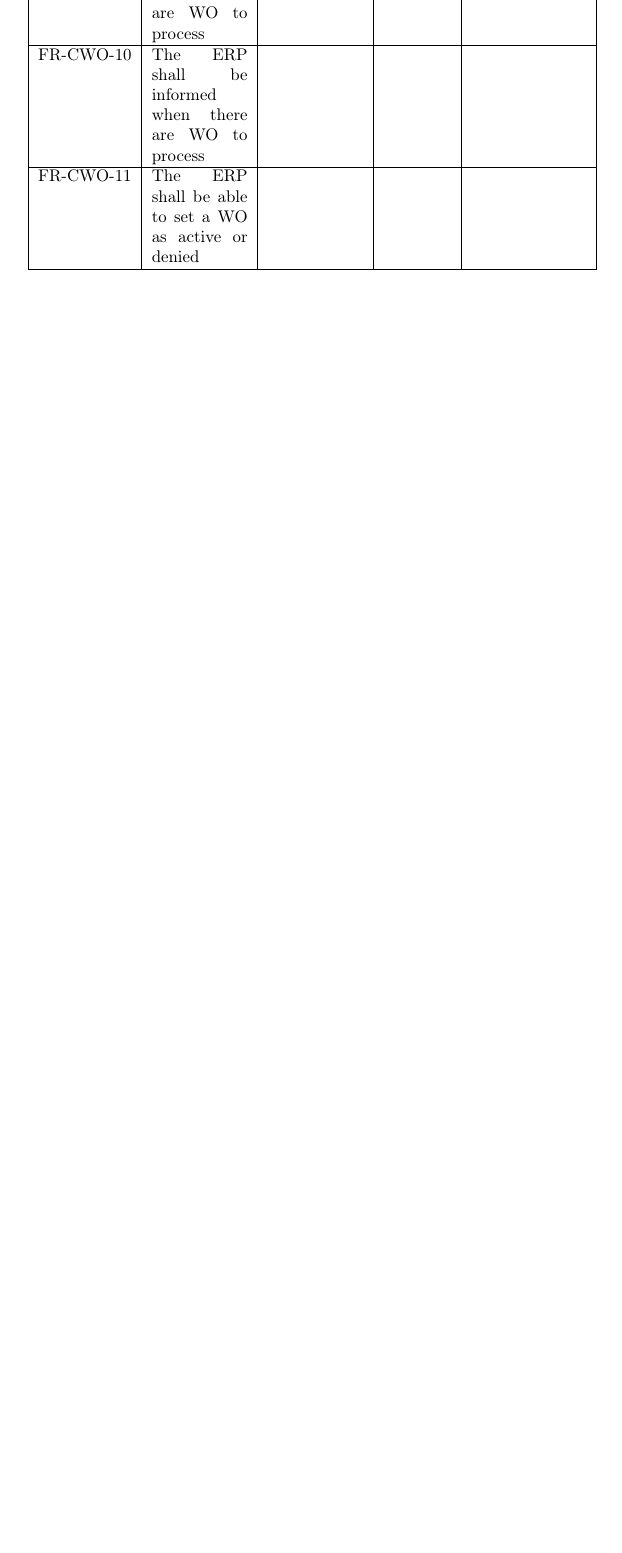
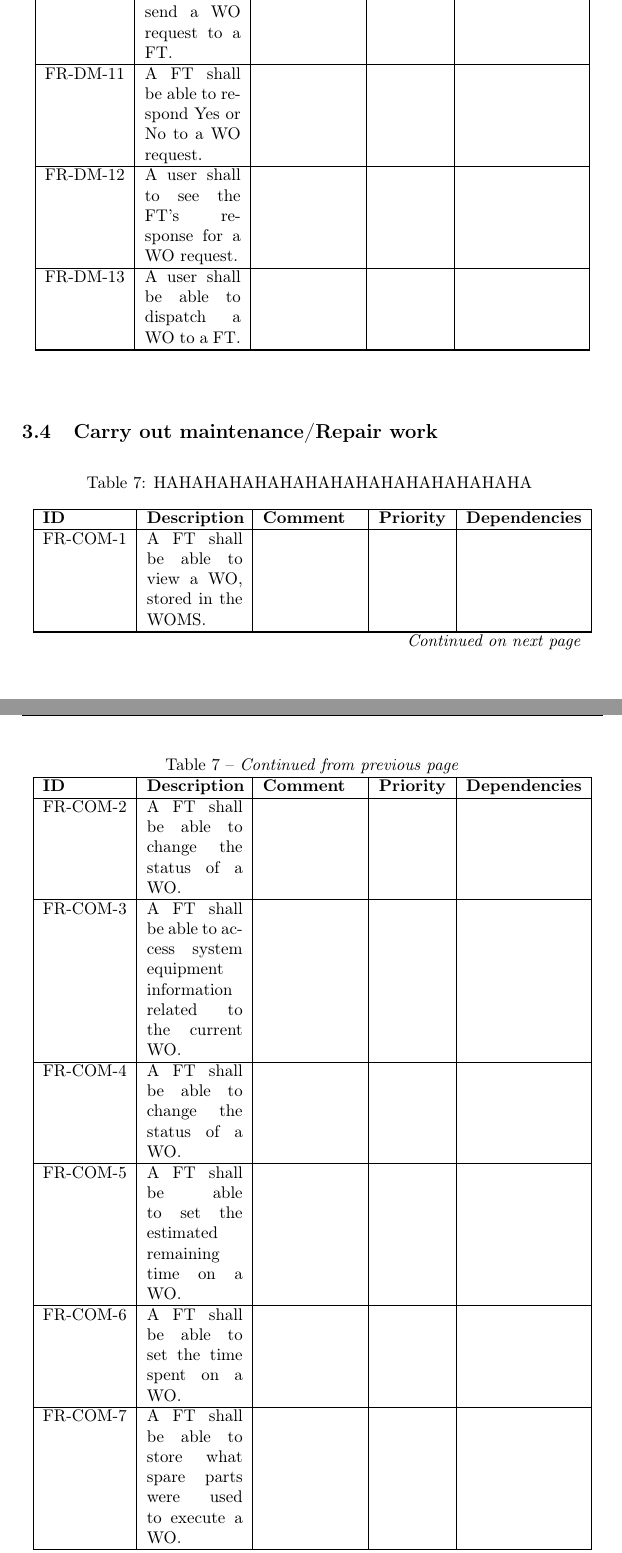
Before and after one commit to henrik-s/eh2730, a LaTeX document (report_2/report.tex, which reads report_2/3.tex): part of page 11 of 18 before the commit and two parts of pages 15 and 16 of 24 after it, the two joined at a grey line, cut so that both start at the same text, the shorter picture padded with empty space. Compiled offline with pdfLaTeX.

Commit message:
Modeller :)

```diff
--- a/report_2/3.tex
+++ b/report_2/3.tex
@@ -102,8 +102,13 @@ FR-CWO-8 &A user shall be informed when their WO has been processed & & & \\
 \hline
-FR-CWO-9 &The NIS shall be informed when there are WO to process & & & \\
+FR-CWO-9 &A user shall be able to set a WO as either accepted or denied. &A user is either a MO, M/E or CC user & & \\
 \hline
-FR-CWO-10&The ERP shall be informed when there are WO to process & & & \\
+FR-CWO-10& & & & \\
 \hline
-FR-CWO-11&The ERP shall be able to set a WO as active or denied & & & \\
+FR-CWO-11& & & & \\
 \end{longtable}
 \end{center}
+
+\subsection{Dispatching maintenance/ repair work}
+\label{sub:dispatching_maintenance}
+
+\begin{center}
@@ -109,0 +133,2 @@ FR-CWO-11&The ERP shall be able to set a WO as active or denied & & & \\
+\hline
+\endlastfoot
@@ -109,0 +155,54 @@ FR-CWO-11&The ERP shall be able to set a WO as active or denied & & & \\
+FR-DM-10&A user shall be able to send a WO request to a FT. & & & \\
+\hline
+FR-DM-11&A FT shall be able to respond Yes or No to a WO request. & & & \\
+\hline
+FR-DM-12&A user shall to see the FT’s response for a WO request. & & & \\
+\hline
+FR-DM-13&A user shall be able to dispatch a WO to a FT. & & & \\
+\hline
+
+\end{longtable}
+\end{center}
+
+
+\subsection{Carry out maintenance/Repair work}
+\label{sub:carry_out_maintenance}
+
+\begin{center}
+\begin{longtable}{|l|p{2cm}|p{2cm}|l|l|l|}
+\caption{HAHAHAHAHAHAHAHAHAHAHAHAHAHAHA}
+\label{table:dispatching_maintenance}\\
+\hline
+\textbf{ID}& \textbf{Description} & \textbf{Comment} & \textbf{Priority} & \textbf{Dependencies} \\
+\hline
+\endfirsthead
+
+\multicolumn{5}{c}%
+{\tablename\ \thetable\ -- \textit{Continued from previous page}} \\
+\hline
+\textbf{ID}& \textbf{Description} & \textbf{Comment} & \textbf{Priority} & \textbf{Dependencies} \\
+\hline
+\endhead
+
+\hline \multicolumn{5}{r}{\textit{Continued on next page}} \\
+\endfoot
+
+\hline
+\endlastfoot
+
+
+FR-COM-1 &A FT shall be able to view a WO, stored in the WOMS. & & & \\
+\hline
+FR-COM-2 &A FT shall be able to change the status of a WO. & & & \\
+\hline
+FR-COM-3 &A FT shall be able to access system equipment information related to the current WO. & & & \\
+\hline
+FR-COM-4 &A FT shall be able to change the status of a WO. & & & \\
+\hline
+FR-COM-5 &A FT shall be able to set the estimated remaining time on a WO. & & & \\
+\hline
+FR-COM-6 &A FT shall be able to set the time spent on a WO. & & & \\
+\hline
+FR-COM-7 &A FT shall be able to store what spare parts were used to execute a WO. & & & \\
+\hline
+FR-COM-8 &The WOMS shall be able to store a cost report connected to a WO. &A cost report contains: Material costs and time costs. & & ERI-HI-1 \\
@@ -109,0 +213,2 @@ FR-CWO-11&The ERP shall be able to set a WO as active or denied & & & \\
+\end{longtable}
+\end{center}
```
Also changed, not shown: report_2/1.tex (+6 -0 lines), report_2/4.tex (+1 -1 lines), report_2/3.tex (70 more changed lines).
